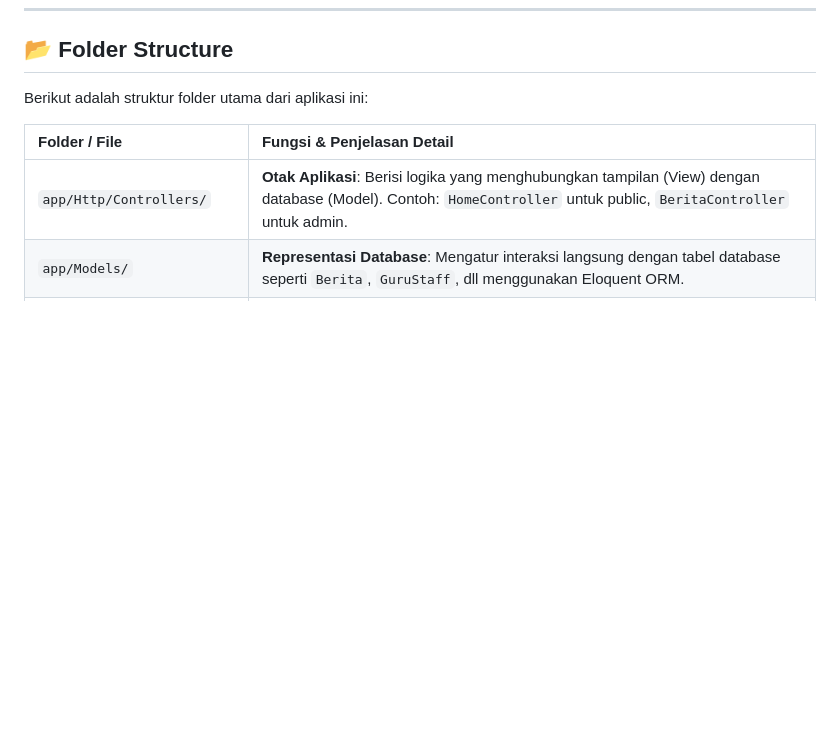
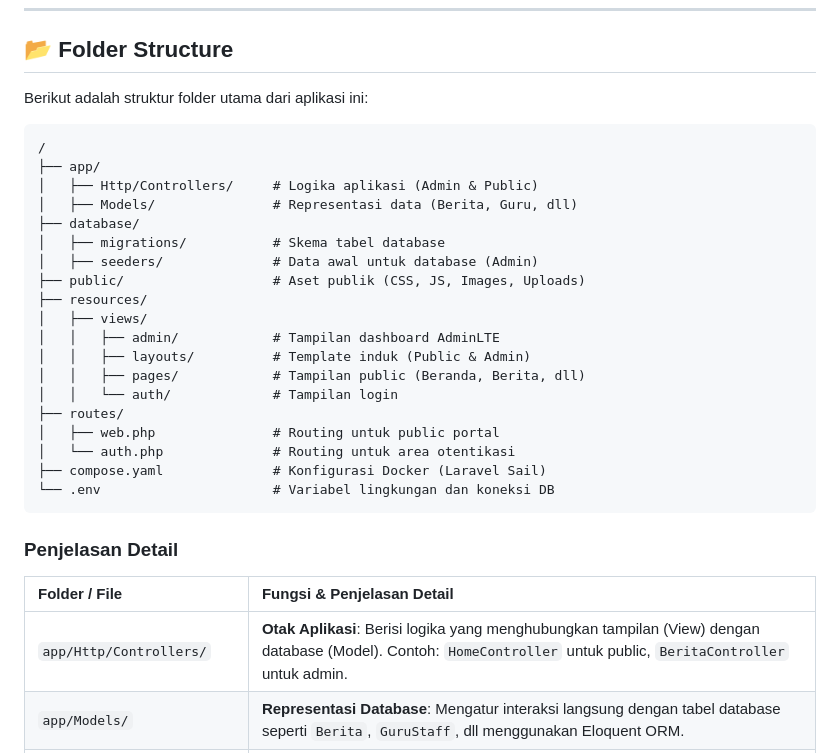
Before and after one commit to Nexabyte-UAD/sd-muhammadiyah-kolombo, a Markdown page: README.md, the part around the change. Rendered like a GitHub page; blank space fills up the shorter version.

Commit message:
docs: menambahkan kembali struktur tree folder di atas tabel penjelasan

````diff
--- a/README.md
+++ b/README.md
@@ -199,6 +199,30 @@ Aplikasi ini menggunakan modul-modul berikut untuk mengelola data:
 
 Berikut adalah struktur folder utama dari aplikasi ini:
 
+```text
+/
+├── app/
+│   ├── Http/Controllers/     # Logika aplikasi (Admin & Public)
+│   ├── Models/               # Representasi data (Berita, Guru, dll)
+├── database/
+│   ├── migrations/           # Skema tabel database
+│   ├── seeders/              # Data awal untuk database (Admin)
+├── public/                   # Aset publik (CSS, JS, Images, Uploads)
+├── resources/
+│   ├── views/
+│   │   ├── admin/            # Tampilan dashboard AdminLTE
+│   │   ├── layouts/          # Template induk (Public & Admin)
+│   │   ├── pages/            # Tampilan public (Beranda, Berita, dll)
+│   │   └── auth/             # Tampilan login
+├── routes/
+│   ├── web.php               # Routing untuk public portal
+│   └── auth.php              # Routing untuk area otentikasi
+├── compose.yaml              # Konfigurasi Docker (Laravel Sail)
+└── .env                      # Variabel lingkungan dan koneksi DB
+```
+
+### Penjelasan Detail
+
 | Folder / File | Fungsi & Penjelasan Detail |
 | :--- | :--- |
 | `app/Http/Controllers/` | **Otak Aplikasi**: Berisi logika yang menghubungkan tampilan (View) dengan database (Model). Contoh: `HomeController` untuk public, `BeritaController` untuk admin. |
````
